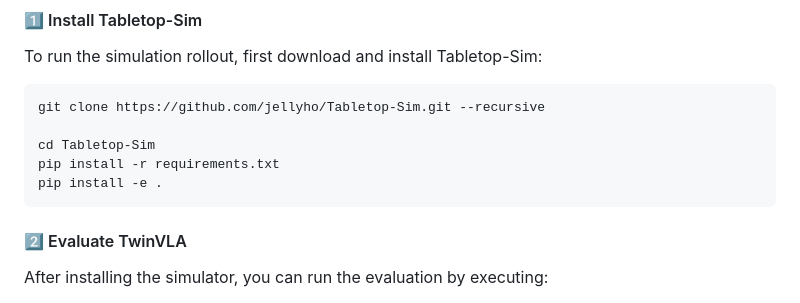
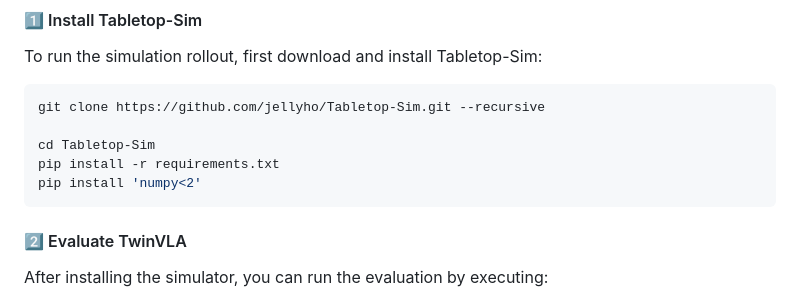
Before and after one commit to jellyho/TwinVLA, a Markdown page: README.md, the part around the change. Rendered like a GitHub page.

Commit message:
Tabletop-Sim Numpy

````diff
--- a/README.md
+++ b/README.md
@@ -264,7 +264,7 @@ git clone https://github.com/jellyho/Tabletop-Sim.git --recursive
 
 cd Tabletop-Sim
 pip install -r requirements.txt
-pip install -e .
+pip install 'numpy<2'
 ```
 
 #### 2️⃣ Evaluate TwinVLA
````
